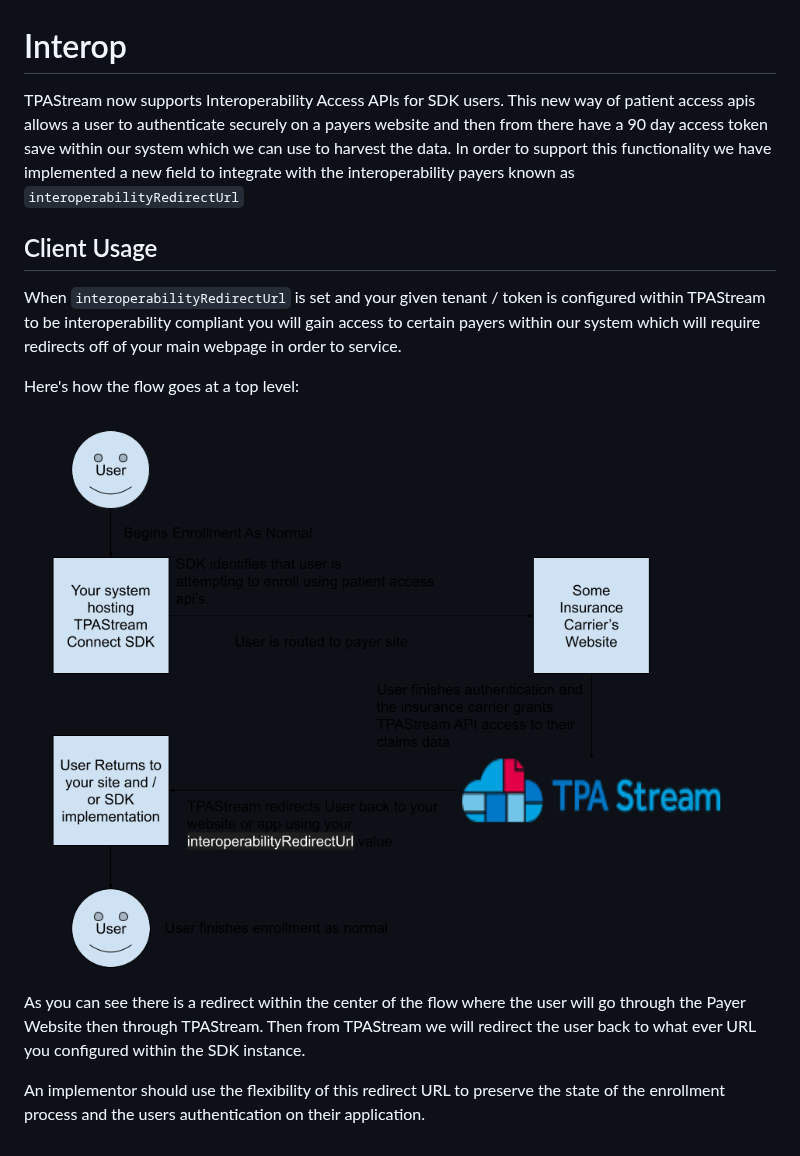
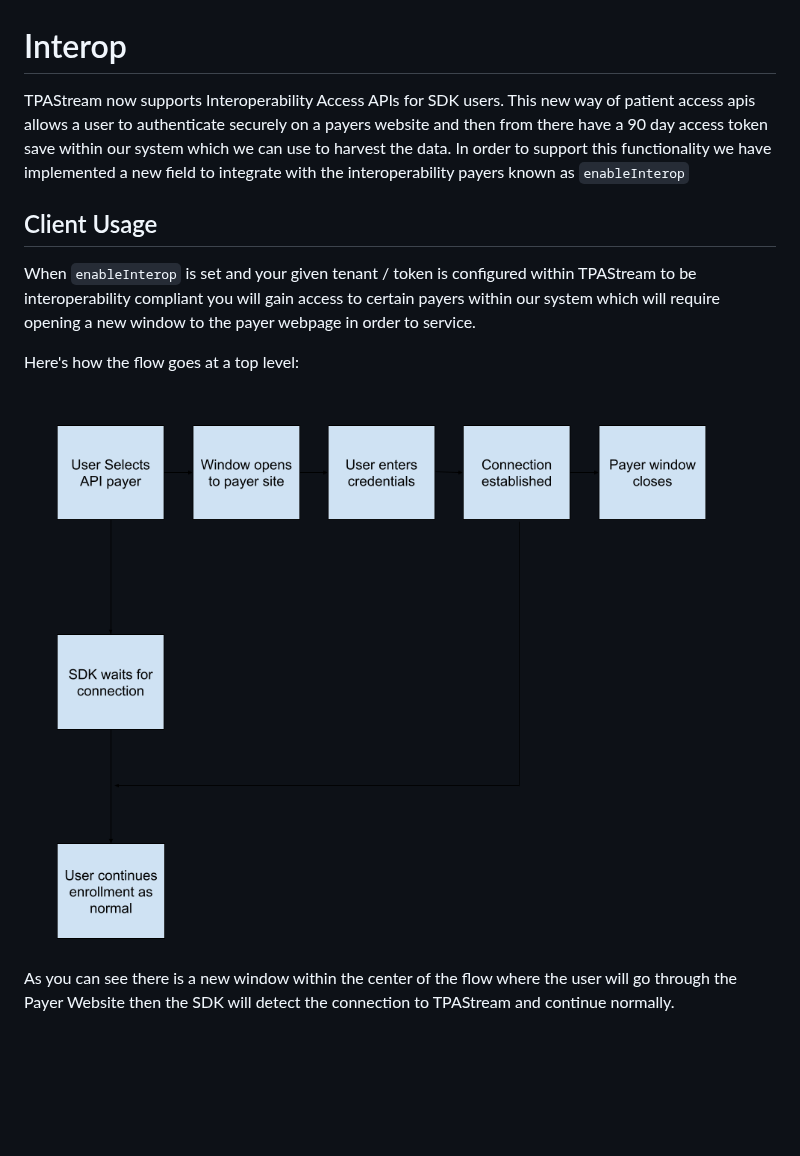
Before and after one commit to TPAStream/stream-connect-js-sdk, a Markdown page: docs/interop.md, the part around the change. Rendered like a GitHub page; pictures changed too: docs/interop-screenshots/InteropSDKFlow.png (added); blank space fills up the shorter version.

Commit message:
TPA-3909: refactor Interoperability redirect to window.open

```diff
--- a/docs/interop.md
+++ b/docs/interop.md
@@ -1,15 +1,12 @@
 # Interop
-TPAStream now supports Interoperability Access APIs for SDK users. This new way of patient access apis allows a user to authenticate securely on a payers website and then from there have a 90 day access token save within our system which we can use to harvest the data. In order to support this functionality we have implemented a new field to integrate with the interoperability payers known as `interoperabilityRedirectUrl`
+TPAStream now supports Interoperability Access APIs for SDK users. This new way of patient access apis allows a user to authenticate securely on a payers website and then from there have a 90 day access token save within our system which we can use to harvest the data. In order to support this functionality we have implemented a new field to integrate with the interoperability payers known as `enableInterop`
 
 ## Client Usage
-When `interoperabilityRedirectUrl` is set and your given tenant / token is configured within TPAStream to be interoperability compliant you will gain access to certain payers within our system which will require redirects off of your main webpage in order to service.
+When `enableInterop` is set and your given tenant / token is configured within TPAStream to be interoperability compliant you will gain access to certain payers within our system which will require opening a new window to the payer webpage in order to service.
 
 Here's how the flow goes at a top level:
 
-![Interop Payer Pattern](interop-screenshots/Interop%20SDK%20Flow.png)
+![Interop Payer Pattern](interop-screenshots/InteropSDKFlow.png)
 
 
-As you can see there is a redirect within the center of the flow where the user will go through the Payer Website then through TPAStream.
-Then from TPAStream we will redirect the user back to what ever URL you configured within the SDK instance.
-
-An implementor should use the flexibility of this redirect URL to preserve the state of the enrollment process and the users authentication on their application.
+As you can see there is a new window within the center of the flow where the user will go through the Payer Website then the SDK will detect the connection to TPAStream and continue normally.
```
Also changed, not shown: docs/client-usage.md (+1 -1 lines), docs/interop-screenshots/Interop SDK Flow Legacy.png (renamed from docs/interop-screenshots/Interop SDK Flow.png), 4 other files.
